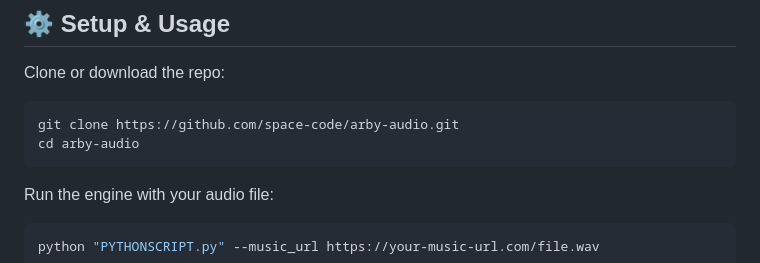
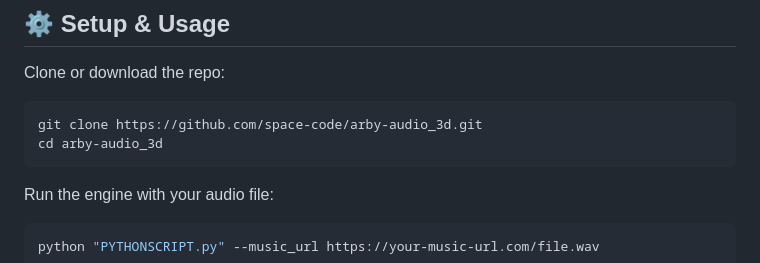
Before and after one commit to space-contributes/arby-audio_3d, a Markdown page: README.md, the part around one of its changes. GitHub-like rendering.

````diff
--- a/README.md
+++ b/README.md
@@ -103,8 +103,8 @@ Arby Audio pushes beyond traditional audio engines with **real-world acoustic si
 Clone or download the repo:
 
 ```bash
-git clone https://github.com/space-code/arby-audio.git
-cd arby-audio
+git clone https://github.com/space-code/arby-audio_3d.git
+cd arby-audio_3d
 ```
 
 Run the engine with your audio file:
````
Also changed, not shown: other parts of README.md (+10 -10 lines).
